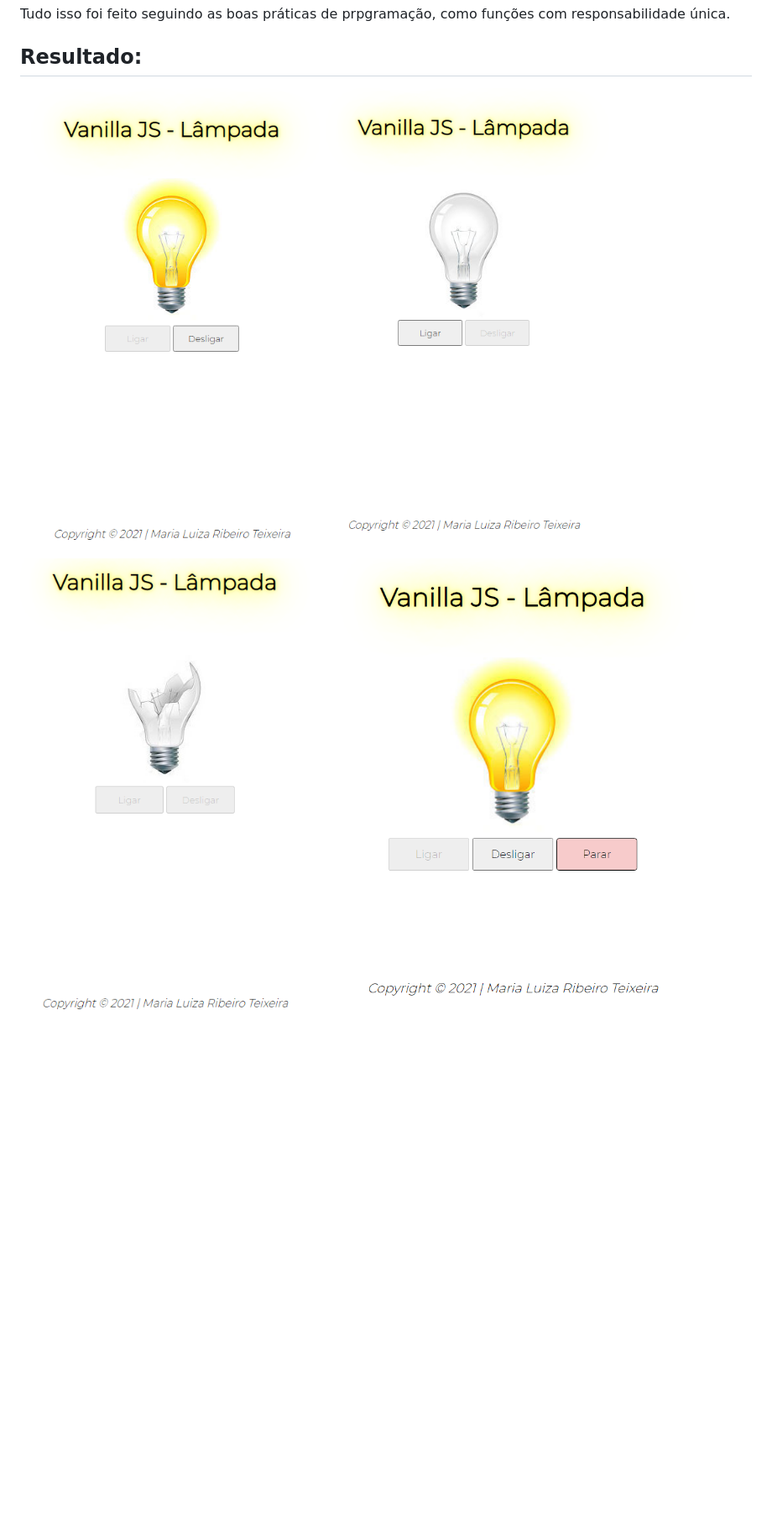
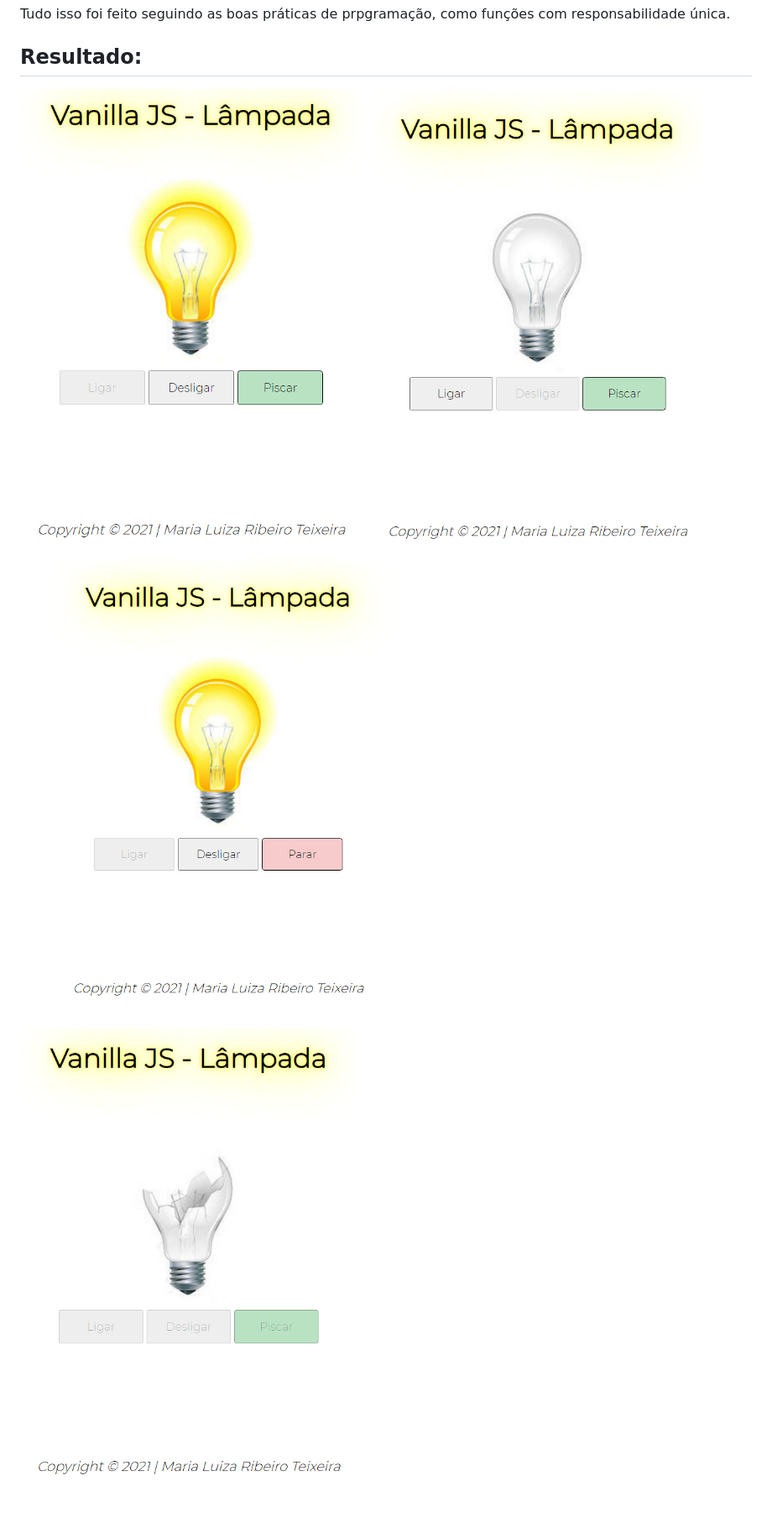
Before and after one commit to malurt/PWFE_Lampada, a Markdown page: README.md, the part around the change. Shown: that part at 84% size. GitHub-like rendering; pictures changed too: img/projetoDesligada.png, img/projetoLigada.png, img/projetoQuebrada.png; blank space fills up the shorter version.

Commit message:
Modificando Read.me para abarcar nas imagens o botão piscar

```diff
--- a/README.md
+++ b/README.md
@@ -14,5 +14,5 @@ Tudo isso foi feito seguindo as boas práticas de prpgramação, como funções
 
 ![](img/projetoLigada.png)
 ![](img/projetoDesligada.png)
+![](img/projetoPiscar.png)
 ![](img/projetoQuebrada.png)
-![](img/projetoPiscar.png)
```
